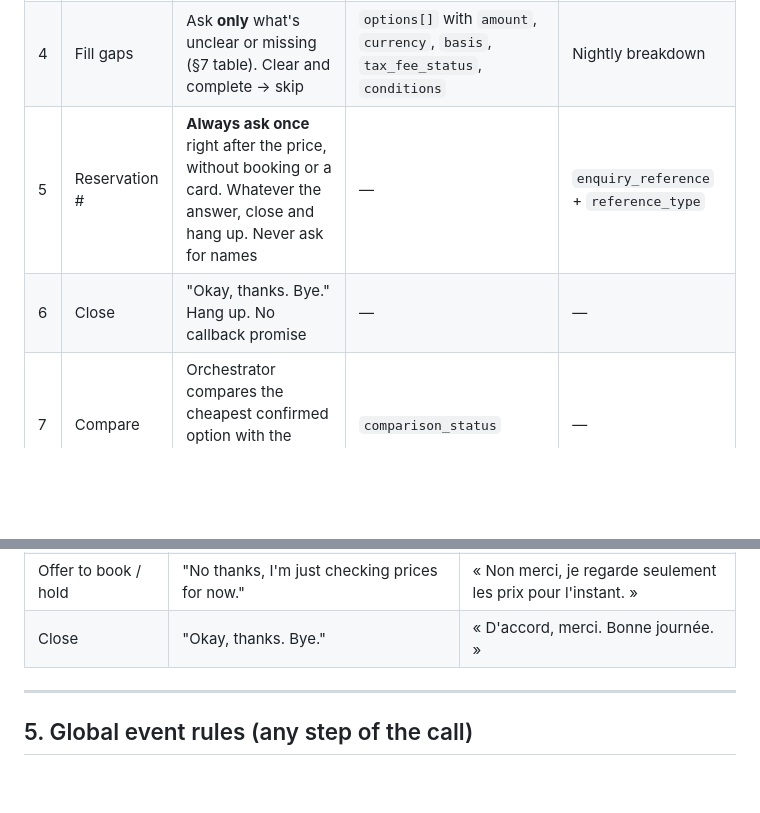
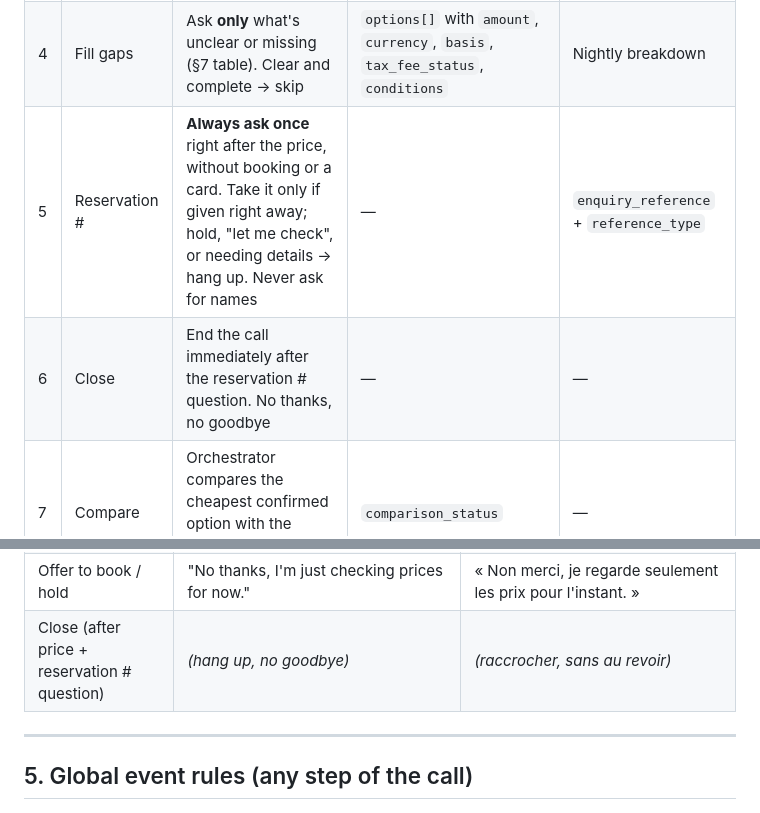
Before and after one commit to iratansh/Team-SprintMasters, a Markdown page: call-flow.md, 2 parts joined by grey strips. Rendered like a GitHub page; blank space fills up the shorter version.

```diff
--- a/call-flow.md
+++ b/call-flow.md
@@ -147,8 +147,8 @@ flowchart TD
 | 2 | Opening | **Reception speaks first.** Then one question: dates, guests, **cheapest available option** (bed, shared or private room) and **full-stay total incl. all taxes and fees** | Who answered, language | — |
 | 3 | Availability | Every night, for these guests | `availability_status` (confirmed / unavailable / unknown), option type (bed / shared / private) | — |
 | 4 | Fill gaps | Ask **only** what's unclear or missing (§7 table). Clear and complete → skip | `options[]` with `amount`, `currency`, `basis`, `tax_fee_status`, `conditions` | Nightly breakdown |
-| 5 | Reservation # | **Always ask once** right after the price, without booking or a card. Whatever the answer, close and hang up. Never ask for names | — | `enquiry_reference` + `reference_type` |
-| 6 | Close | "Okay, thanks. Bye." Hang up. No callback promise | — | — |
+| 5 | Reservation # | **Always ask once** right after the price, without booking or a card. Take it only if given right away; hold, "let me check", or needing details → hang up. Never ask for names | — | `enquiry_reference` + `reference_type` |
+| 6 | Close | End the call immediately after the reservation # question. No thanks, no goodbye | — | — |
 | 7 | Compare | Orchestrator compares the cheapest confirmed option with the online price and other candidates | `comparison_status` | — |
 | 8 | Evidence | Fetch the **full transcript** of this call; extract and validate | `transcript`, all email fields | — |
 | 9 | Email | Send in the current template | `submission_status`, `provider_message_id` | — |
@@ -172,7 +172,7 @@ Hotel name, destination phone and dates come from the calling API; guests defaul
 | Reference (optional) | "Is there a reference number for that quote?" | « Est-ce qu'il y a un numéro de référence pour ce prix ? » |
 | Card asked | "I'm just checking prices for now, so no card. Could you still tell me the total?" | « Je regarde seulement les prix pour l'instant, donc pas de carte. Vous pouvez quand même me dire le total ? » |
 | Offer to book / hold | "No thanks, I'm just checking prices for now." | « Non merci, je regarde seulement les prix pour l'instant. » |
-| Close | "Okay, thanks. Bye." | « D'accord, merci. Bonne journée. » |
+| Close (after price + reservation # question) | *(hang up, no goodbye)* | *(raccrocher, sans au revoir)* |
 
 ---
 
```
Also changed, not shown: other parts of call-flow.md (+2 -2 lines), call-agent-prompt.md (+14 -6 lines).
